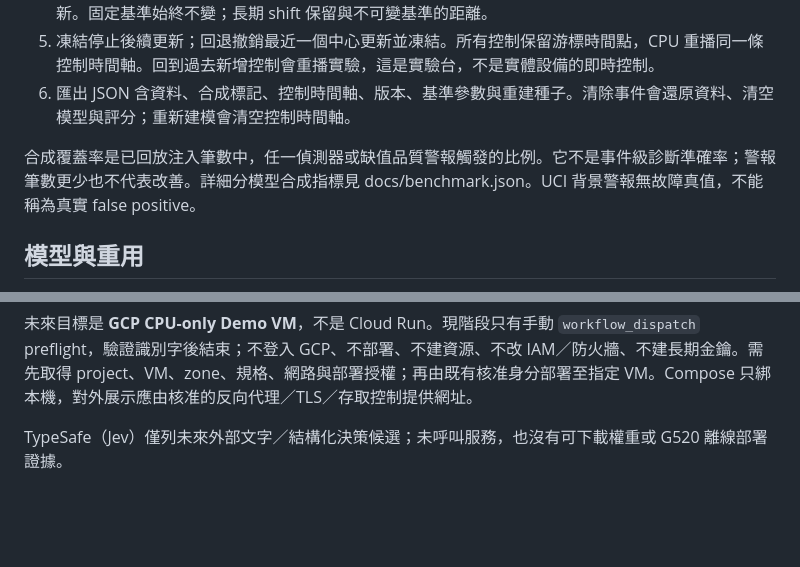
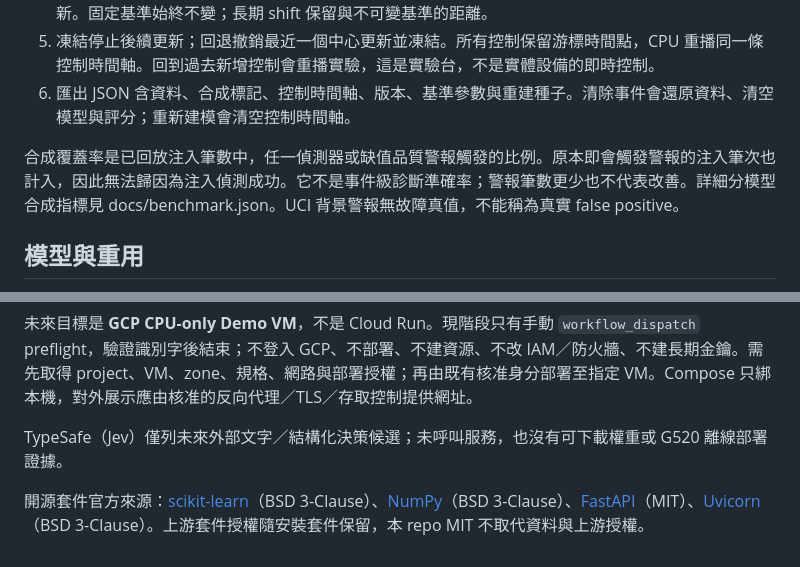
Before and after one commit to ogtech-ai/signal-adaptive-monitoring, a Markdown page: README.md, 2 parts joined by grey strips. Rendered like a GitHub page; blank space fills up the shorter version.

```diff
--- a/README.md
+++ b/README.md
@@ -37,7 +37,7 @@ requirements.lock 為本輪 Python 環境的精確版本；Linux CI 與 Docker
 5. 凍結停止後續更新；回退撤銷最近一個中心更新並凍結。所有控制保留游標時間點，CPU 重播同一條控制時間軸。回到過去新增控制會重播實驗，這是實驗台，不是實體設備的即時控制。
 6. 匯出 JSON 含資料、合成標記、控制時間軸、版本、基準參數與重建種子。清除事件會還原資料、清空模型與評分；重新建模會清空控制時間軸。
 
-合成覆蓋率是已回放注入筆數中，任一偵測器或缺值品質警報觸發的比例。它不是事件級診斷準確率；警報筆數更少也不代表改善。詳細分模型合成指標見 docs/benchmark.json。UCI 背景警報無故障真值，不能稱為真實 false positive。
+合成覆蓋率是已回放注入筆數中，任一偵測器或缺值品質警報觸發的比例。原本即會觸發警報的注入筆次也計入，因此無法歸因為注入偵測成功。它不是事件級診斷準確率；警報筆數更少也不代表改善。詳細分模型合成指標見 docs/benchmark.json。UCI 背景警報無故障真值，不能稱為真實 false positive。
 
 ## 模型與重用
 
@@ -60,3 +60,5 @@ requirements.lock 為本輪 Python 環境的精確版本；Linux CI 與 Docker
 未來目標是 **GCP CPU-only Demo VM**，不是 Cloud Run。現階段只有手動 `workflow_dispatch` preflight，驗證識別字後結束；不登入 GCP、不部署、不建資源、不改 IAM／防火牆、不建長期金鑰。需先取得 project、VM、zone、規格、網路與部署授權；再由既有核准身分部署至指定 VM。Compose 只綁本機，對外展示應由核准的反向代理／TLS／存取控制提供網址。
 
 TypeSafe（Jev）僅列未來外部文字／結構化決策候選；未呼叫服務，也沒有可下載權重或 G520 離線部署證據。
+
+開源套件官方來源：[scikit-learn](https://github.com/scikit-learn/scikit-learn)（BSD 3-Clause）、[NumPy](https://github.com/numpy/numpy)（BSD 3-Clause）、[FastAPI](https://github.com/fastapi/fastapi)（MIT）、[Uvicorn](https://github.com/encode/uvicorn)（BSD 3-Clause）。上游套件授權隨安裝套件保留，本 repo MIT 不取代資料與上游授權。
```
Also changed, not shown: docs/VALIDATION.md (added, +18 -0 lines), docs/ui-1440.png, docs/ui-390.png, 4 other files.
